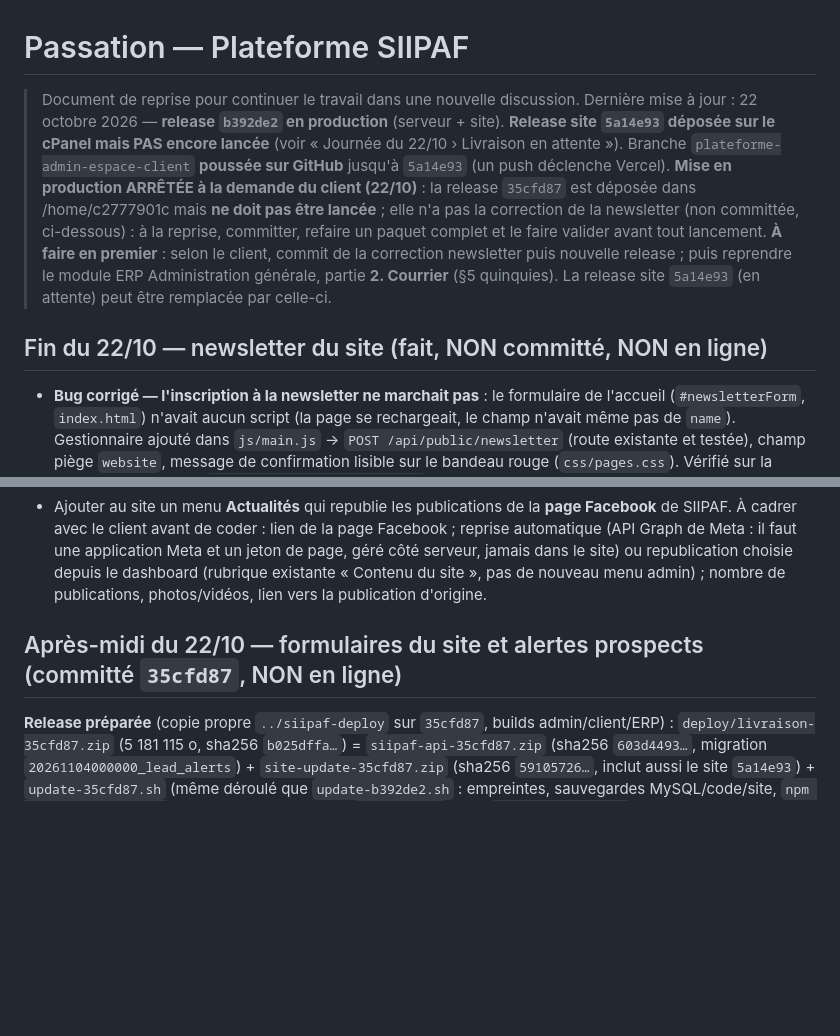
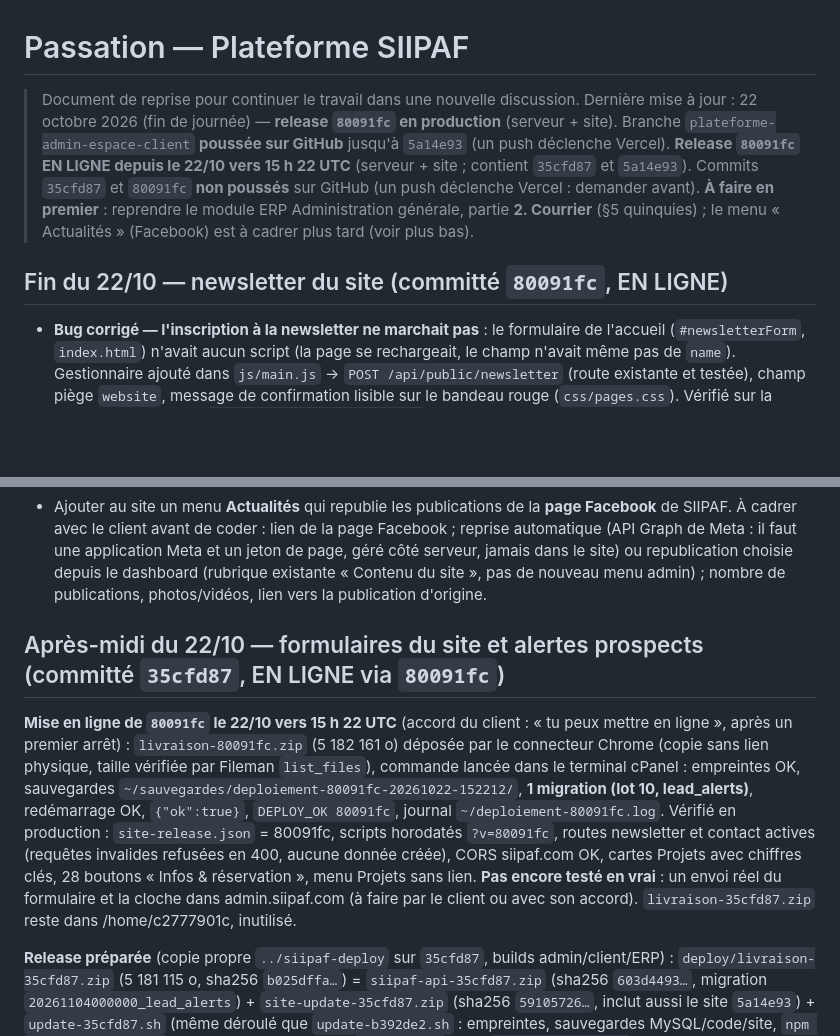
Before and after one commit to nouahenri/Siipaf, a Markdown page: passation.md, 2 parts joined by grey strips. Rendered like a GitHub page; blank space fills up the shorter version.

Commit message:
Passation · release 80091fc en ligne (22/10)
Co-Authored-By: Claude Opus 5.5 <noreply@anthropic.com>

```diff
--- a/passation.md
+++ b/passation.md
@@ -1,18 +1,21 @@
 # Passation — Plateforme SIIPAF
 
 > Document de reprise pour continuer le travail dans une nouvelle discussion.
-> Dernière mise à jour : 22 octobre 2026 — **release `b392de2` en production** (serveur + site). **Release site `5a14e93` déposée sur le cPanel mais PAS encore lancée** (voir « Journée du 22/10 › Livraison en attente »).
+> Dernière mise à jour : 22 octobre 2026 (fin de journée) — **release `80091fc` en production** (serveur + site).
 > Branche `plateforme-admin-espace-client` **poussée sur GitHub** jusqu'à `5a14e93` (un push déclenche Vercel).
-> **Mise en production ARRÊTÉE à la demande du client (22/10)** : la release `35cfd87` est déposée dans /home/c2777901c mais **ne doit pas être lancée** ; elle n'a pas la correction de la newsletter (non committée, ci-dessous) : à la reprise, committer, refaire un paquet complet et le faire valider avant tout lancement.
-> **À faire en premier** : selon le client, commit de la correction newsletter puis nouvelle release ; puis reprendre le module ERP Administration générale, partie **2. Courrier** (§5 quinquies). La release site `5a14e93` (en attente) peut être remplacée par celle-ci.
+> **Release `80091fc` EN LIGNE depuis le 22/10 vers 15 h 22 UTC** (serveur + site ; contient `35cfd87` et `5a14e93`). Commits `35cfd87` et `80091fc` **non poussés** sur GitHub (un push déclenche Vercel : demander avant).
+> **À faire en premier** : reprendre le module ERP Administration générale, partie **2. Courrier** (§5 quinquies) ; le menu « Actualités » (Facebook) est à cadrer plus tard (voir plus bas).
 
-## Fin du 22/10 — newsletter du site (fait, NON committé, NON en ligne)
+## Fin du 22/10 — newsletter du site (committé `80091fc`, EN LIGNE)
 - **Bug corrigé — l'inscription à la newsletter ne marchait pas** : le formulaire de l'accueil (`#newsletterForm`, `index.html`) n'avait aucun script (la page se rechargeait, le champ n'avait même pas de `name`). Gestionnaire ajouté dans `js/main.js` → `POST /api/public/newsletter` (route existante et testée), champ piège `website`, message de confirmation lisible sur le bandeau rouge (`css/pages.css`). Vérifié sur la démo : l'adresse test `test.newsletter@example.com` est inscrite (actif, source site).
 
 ## Plus tard (demande du client, 22/10) — menu « Actualités » du site
 - Ajouter au site un menu **Actualités** qui republie les publications de la **page Facebook** de SIIPAF. À cadrer avec le client avant de coder : lien de la page Facebook ; reprise automatique (API Graph de Meta : il faut une application Meta et un jeton de page, géré côté serveur, jamais dans le site) ou republication choisie depuis le dashboard (rubrique existante « Contenu du site », pas de nouveau menu admin) ; nombre de publications, photos/vidéos, lien vers la publication d'origine.
 
-## Après-midi du 22/10 — formulaires du site et alertes prospects (committé `35cfd87`, NON en ligne)
+## Après-midi du 22/10 — formulaires du site et alertes prospects (committé `35cfd87`, EN LIGNE via `80091fc`)
+
+**Mise en ligne de `80091fc` le 22/10 vers 15 h 22 UTC** (accord du client : « tu peux mettre en ligne », après un premier arrêt) : `livraison-80091fc.zip` (5 182 161 o) déposée par le connecteur Chrome (copie sans lien physique, taille vérifiée par Fileman `list_files`), commande lancée dans le terminal cPanel : empreintes OK, sauvegardes `~/sauvegardes/deploiement-80091fc-20261022-152212/`, **1 migration (lot 10, lead_alerts)**, redémarrage OK, `{"ok":true}`, `DEPLOY_OK 80091fc`, journal `~/deploiement-80091fc.log`. Vérifié en production : `site-release.json` = 80091fc, scripts horodatés `?v=80091fc`, routes newsletter et contact actives (requêtes invalides refusées en 400, aucune donnée créée), CORS siipaf.com OK, cartes Projets avec chiffres clés, 28 boutons « Infos & réservation », menu Projets sans lien. **Pas encore testé en vrai** : un envoi réel du formulaire et la cloche dans admin.siipaf.com (à faire par le client ou avec son accord). `livraison-35cfd87.zip` reste dans /home/c2777901c, inutilisé.
+
 
 **Release préparée** (copie propre `../siipaf-deploy` sur `35cfd87`, builds admin/client/ERP) : `deploy/livraison-35cfd87.zip` (5 181 115 o, sha256 `b025dffa…`) = `siipaf-api-35cfd87.zip` (sha256 `603d4493…`, migration `20261104000000_lead_alerts`) + `site-update-35cfd87.zip` (sha256 `59105726…`, inclut aussi le site `5a14e93`) + `update-35cfd87.sh` (même déroulé que `update-b392de2.sh` : empreintes, sauvegardes MySQL/code/site, `npm install --omit=dev`, migration, redémarrage, `/api/health`, site, `DEPLOY_OK 35cfd87`). **Déposé le 22/10 vers 15 h UTC** par le connecteur Chrome avec l’accord du client (taille 5 181 115 o vérifiée par l’API Fileman `list_files`). Au feu vert : `cd ~ && unzip -o livraison-35cfd87.zip && bash update-35cfd87.sh`. Ensuite vérifier `https://siipaf.com/site-release.json` = `35cfd87`, envoyer un message test depuis contact.html (navigation privée) et voir la pastille + la cloche dans admin.siipaf.com.
 
```
